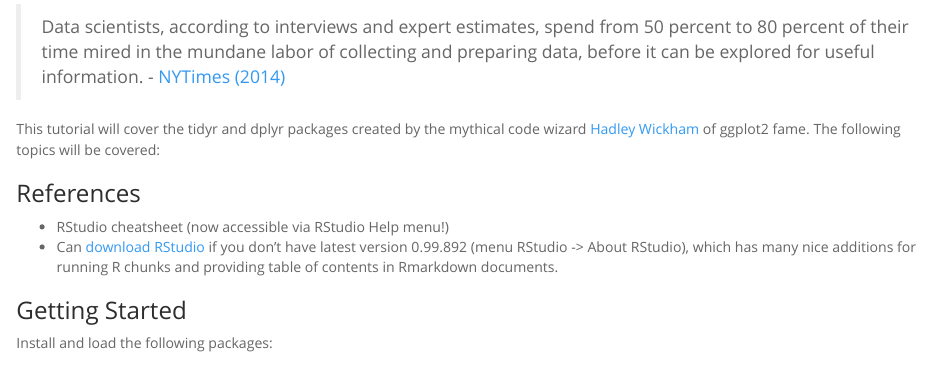
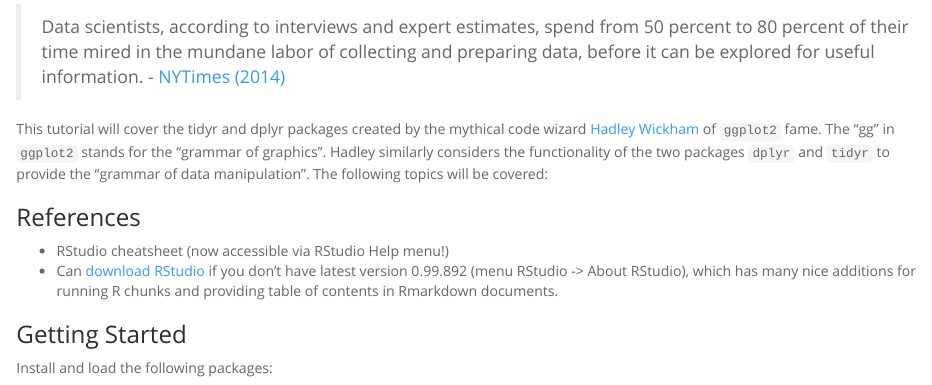
Before and after one commit to tclavelle/dplyr-tidyr-tutorial, an R Markdown document (dplyr-tidyr-tutorial.Rmd): the page in a window 1100 px wide, from 450 px down. The pictures show the output file dplyr-tidyr-tutorial.html that the author committed with the source, opened offline.

Commit message:
grammar of data manipulation

```diff
--- a/dplyr-tidyr-tutorial.Rmd
+++ b/dplyr-tidyr-tutorial.Rmd
@@ -13,7 +13,7 @@ output:
 
 > Data scientists, according to interviews and expert estimates, spend from 50 percent to 80 percent of their time mired in the mundane labor of collecting and preparing data, before it can be explored for useful information. - [NYTimes (2014)](http://www.nytimes.com/2014/08/18/technology/for-big-data-scientists-hurdle-to-insights-is-janitor-work.html)
 
-This tutorial will cover the tidyr and dplyr packages created by the mythical code wizard [Hadley Wickham](https://github.com/hadley) of ggplot2 fame. The following topics will be covered:
+This tutorial will cover the tidyr and dplyr packages created by the mythical code wizard [Hadley Wickham](https://github.com/hadley) of `ggplot2` fame. The "gg" in `ggplot2` stands for the "grammar of graphics". Hadley similarly considers the functionality of the two packages `dplyr` and `tidyr` to provide the "grammar of data manipulation". The following topics will be covered:
 
 ### References
 + RStudio cheatsheet (now accessible via RStudio Help menu!)
```
Also changed, not shown: dplyr-tidyr-tutorial.html.
